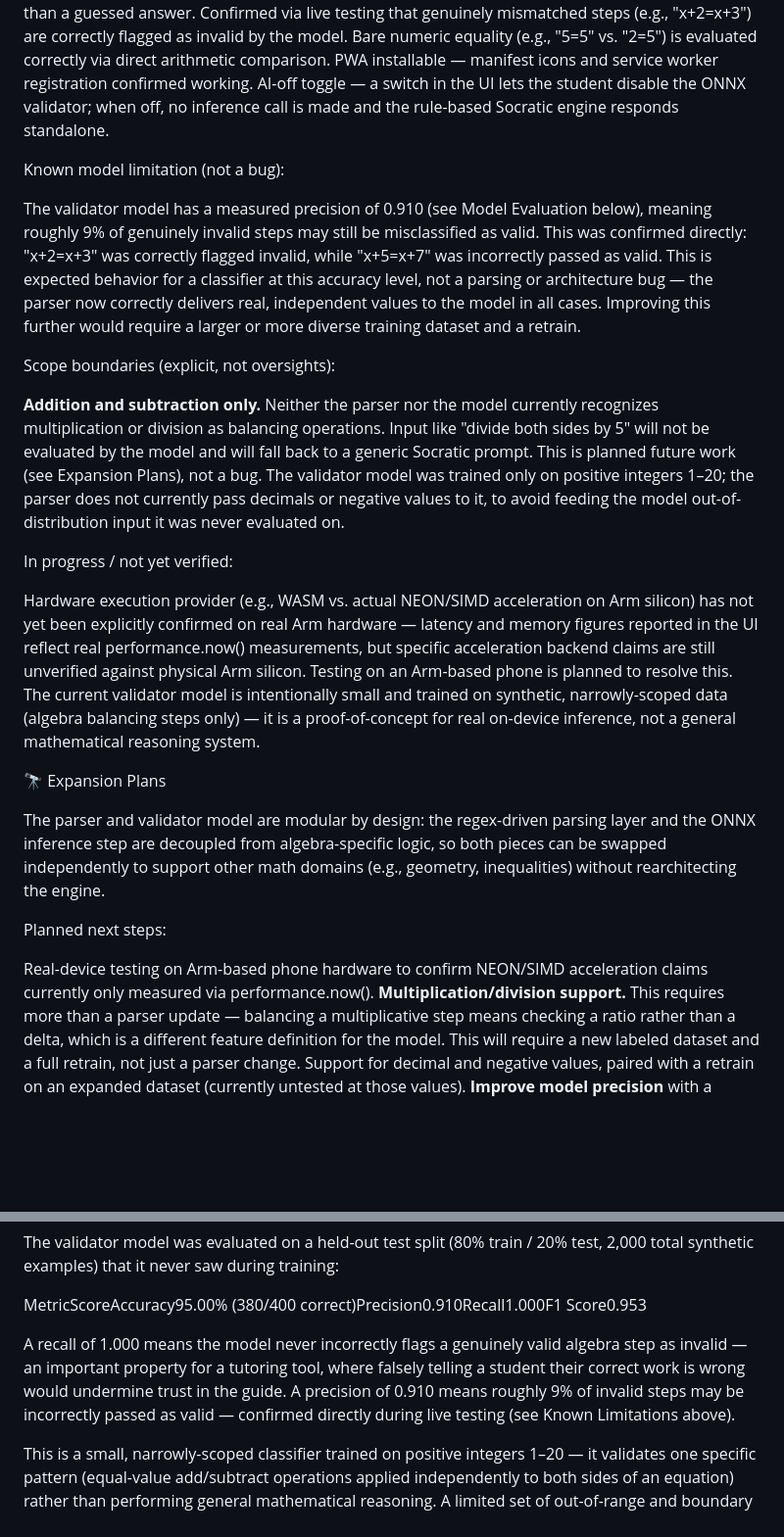
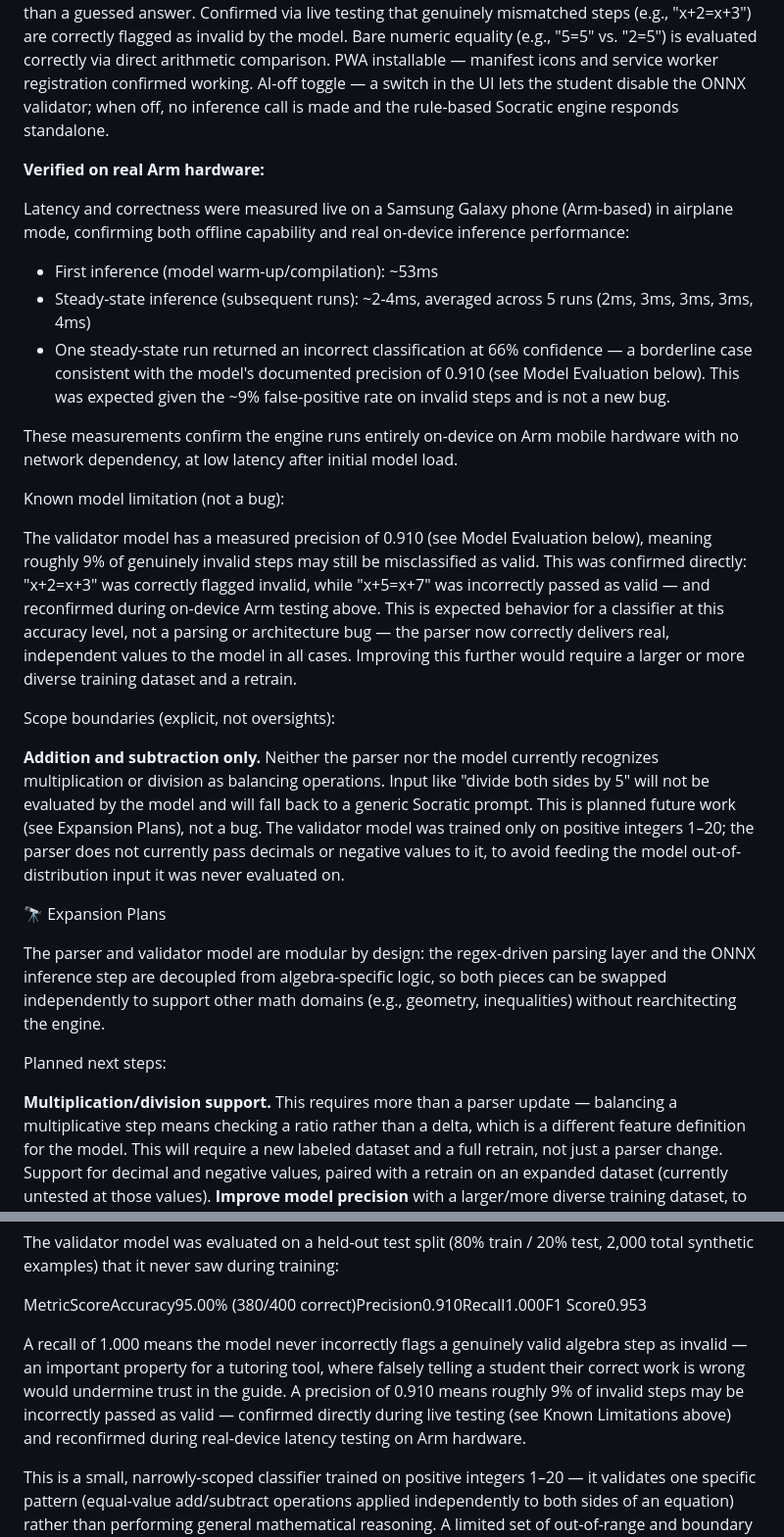
Before and after one commit to numberwonderman/Aristotle, a Markdown page: README.md, 2 parts joined by grey strips. Shown at 98% size. Drawn GitHub-style; blank space fills up the shorter version.

```diff
--- a/README.md
+++ b/README.md
@@ -62,19 +43,24 @@ Bare numeric equality (e.g., "5=5" vs. "2=5") is evaluated correctly via direct
 PWA installable — manifest icons and service worker registration confirmed working.
 AI-off toggle — a switch in the UI lets the student disable the ONNX validator; when off, no inference call is made and the rule-based Socratic engine responds standalone.
 
+**Verified on real Arm hardware:**
+
+Latency and correctness were measured live on a Samsung Galaxy phone (Arm-based) in airplane mode, confirming both offline capability and real on-device inference performance:
+
+- First inference (model warm-up/compilation): ~53ms
+- Steady-state inference (subsequent runs): ~2-4ms, averaged across 5 runs (2ms, 3ms, 3ms, 3ms, 4ms)
+- One steady-state run returned an incorrect classification at 66% confidence — a borderline case consistent with the model's documented precision of 0.910 (see Model Evaluation below). This was expected given the ~9% false-positive rate on invalid steps and is not a new bug.
+
+These measurements confirm the engine runs entirely on-device on Arm mobile hardware with no network dependency, at low latency after initial model load.
+
 Known model limitation (not a bug):
 
-The validator model has a measured precision of 0.910 (see Model Evaluation below), meaning roughly 9% of genuinely invalid steps may still be misclassified as valid. This was confirmed directly: "x+2=x+3" was correctly flagged invalid, while "x+5=x+7" was incorrectly passed as valid. This is expected behavior for a classifier at this accuracy level, not a parsing or architecture bug — the parser now correctly delivers real, independent values to the model in all cases. Improving this further would require a larger or more diverse training dataset and a retrain.
+The validator model has a measured precision of 0.910 (see Model Evaluation below), meaning roughly 9% of genuinely invalid steps may still be misclassified as valid. This was confirmed directly: "x+2=x+3" was correctly flagged invalid, while "x+5=x+7" was incorrectly passed as valid — and reconfirmed during on-device Arm testing above. This is expected behavior for a classifier at this accuracy level, not a parsing or architecture bug — the parser now correctly delivers real, independent values to the model in all cases. Improving this further would require a larger or more diverse training dataset and a retrain.
 
 Scope boundaries (explicit, not oversights):
 
 **Addition and subtraction only.** Neither the parser nor the model currently recognizes multiplication or division as balancing operations. Input like "divide both sides by 5" will not be evaluated by the model and will fall back to a generic Socratic prompt. This is planned future work (see Expansion Plans), not a bug.
 The validator model was trained only on positive integers 1–20; the parser does not currently pass decimals or negative values to it, to avoid feeding the model out-of-distribution input it was never evaluated on.
-
-In progress / not yet verified:
-
-Hardware execution provider (e.g., WASM vs. actual NEON/SIMD acceleration on Arm silicon) has not yet been explicitly confirmed on real Arm hardware — latency and memory figures reported in the UI reflect real performance.now() measurements, but specific acceleration backend claims are still unverified against physical Arm silicon. Testing on an Arm-based phone is planned to resolve this.
-The current validator model is intentionally small and trained on synthetic, narrowly-scoped data (algebra balancing steps only) — it is a proof-of-concept for real on-device inference, not a general mathematical reasoning system.
 
 
 🔭 Expansion Plans
@@ -83,7 +69,6 @@ The parser and validator model are modular by design: the regex-driven parsing l
 
 Planned next steps:
 
-Real-device testing on Arm-based phone hardware to confirm NEON/SIMD acceleration claims currently only measured via performance.now().
 **Multiplication/division support.** This requires more than a parser update — balancing a multiplicative step means checking a ratio rather than a delta, which is a different feature definition for the model. This will require a new labeled dataset and a full retrain, not just a parser change.
 Support for decimal and negative values, paired with a retrain on an expanded dataset (currently untested at those values).
 **Improve model precision** with a larger/more diverse training dataset, to reduce the ~9% rate at which genuinely invalid steps are misclassified as valid.
@@ -97,7 +82,7 @@ The validator model was evaluated on a held-out test split (80% train / 20% test
 
 MetricScoreAccuracy95.00% (380/400 correct)Precision0.910Recall1.000F1 Score0.953
 
-A recall of 1.000 means the model never incorrectly flags a genuinely valid algebra step as invalid — an important property for a tutoring tool, where falsely telling a student their correct work is wrong would undermine trust in the guide. A precision of 0.910 means roughly 9% of invalid steps may be incorrectly passed as valid — confirmed directly during live testing (see Known Limitations above).
+A recall of 1.000 means the model never incorrectly flags a genuinely valid algebra step as invalid — an important property for a tutoring tool, where falsely telling a student their correct work is wrong would undermine trust in the guide. A precision of 0.910 means roughly 9% of invalid steps may be incorrectly passed as valid — confirmed directly during live testing (see Known Limitations above) and reconfirmed during real-device latency testing on Arm hardware.
 
 This is a small, narrowly-scoped classifier trained on positive integers 1–20 — it validates one specific pattern (equal-value add/subtract operations applied independently to both sides of an equation) rather than performing general mathematical reasoning. A limited set of out-of-range and boundary cases were spot-checked and returned correct classifications, but this has not yet been tested systematically (e.g., no negative-delta cases have been evaluated) — that broader sweep is planned before final submission.
 
```
Also changed, not shown: other parts of README.md (+0 -19 lines).
